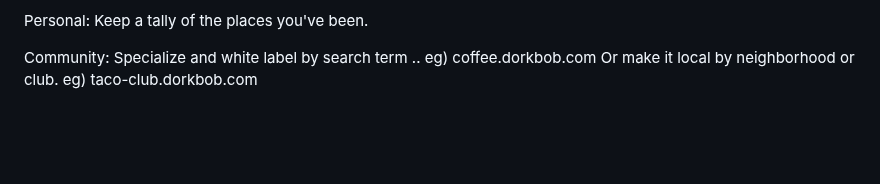
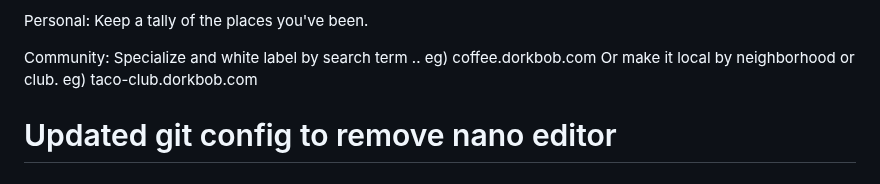
Before and after one commit to jcowhigjr/yelp_search_demo, a Markdown page: README.md, the part around the change. GitHub-like rendering; blank space fills up the shorter version.

Commit message:
Remove nano as git core editor to prevent interactive commits
- Unset core.editor configuration to avoid nano opening during commits
- Commits will now use default behavior without interactive editor
- Resolves issue where commits were opening nano unexpectedly

```diff
--- a/README.md
+++ b/README.md
@@ -138,3 +138,4 @@ Personal: Keep a tally of the places you've been.
 Community:
 Specialize and white label by search term .. eg) coffee.dorkbob.com
 Or make it local by neighborhood or club. eg) taco-club.dorkbob.com
+# Updated git config to remove nano editor
```
